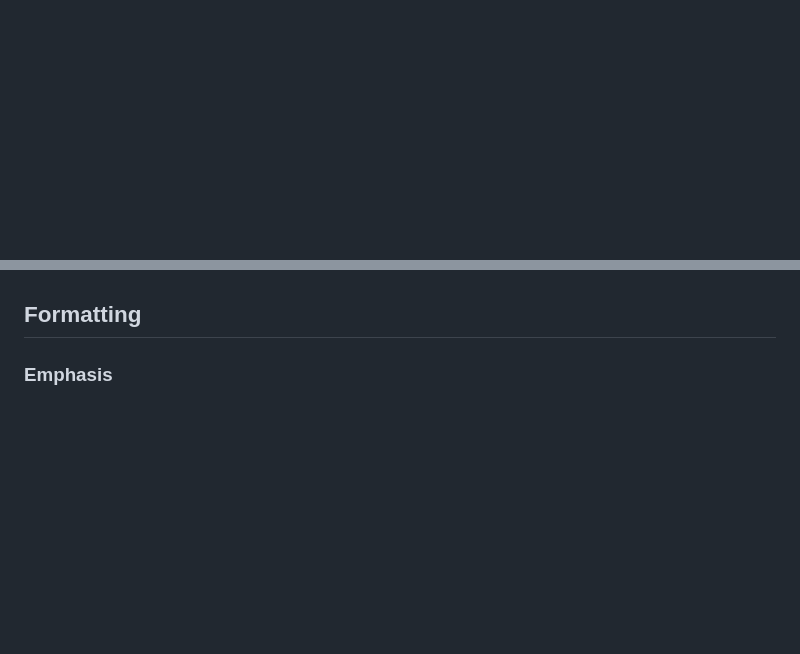
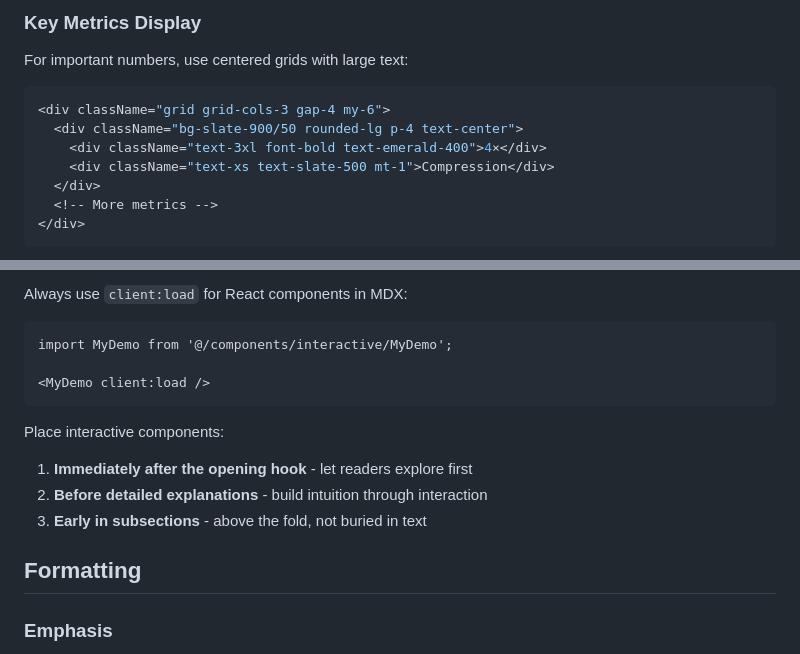
Before and after one commit to ebilgin/rlbook, a Markdown page: prompts/STYLE_GUIDE.md, 2 parts joined by grey strips. Drawn GitHub-style; blank space fills up the shorter version.

````diff
--- a/prompts/STYLE_GUIDE.md
+++ b/prompts/STYLE_GUIDE.md
@@ -91,0 +168,14 @@ Use descriptive headings that convey meaning, not just topics.
+### Key Metrics Display
+
+For important numbers, use centered grids with large text:
+
+```jsx
+<div className="grid grid-cols-3 gap-4 my-6">
+  <div className="bg-slate-900/50 rounded-lg p-4 text-center">
+    <div className="text-3xl font-bold text-emerald-400">4×</div>
+    <div className="text-xs text-slate-500 mt-1">Compression</div>
+  </div>
+  <!-- More metrics -->
+</div>
+```
+
@@ -92,3 +196,15 @@ Use descriptive headings that convey meaning, not just topics.
+Always use `client:load` for React components in MDX:
+
+```mdx
+import MyDemo from '@/components/interactive/MyDemo';
+
+<MyDemo client:load />
+```
+
+Place interactive components:
+1. **Immediately after the opening hook** - let readers explore first
+2. **Before detailed explanations** - build intuition through interaction
+3. **Early in subsections** - above the fold, not buried in text
 
 ## Formatting
 
````
Also changed, not shown: other parts of prompts/STYLE_GUIDE.md (+97 -7 lines).
